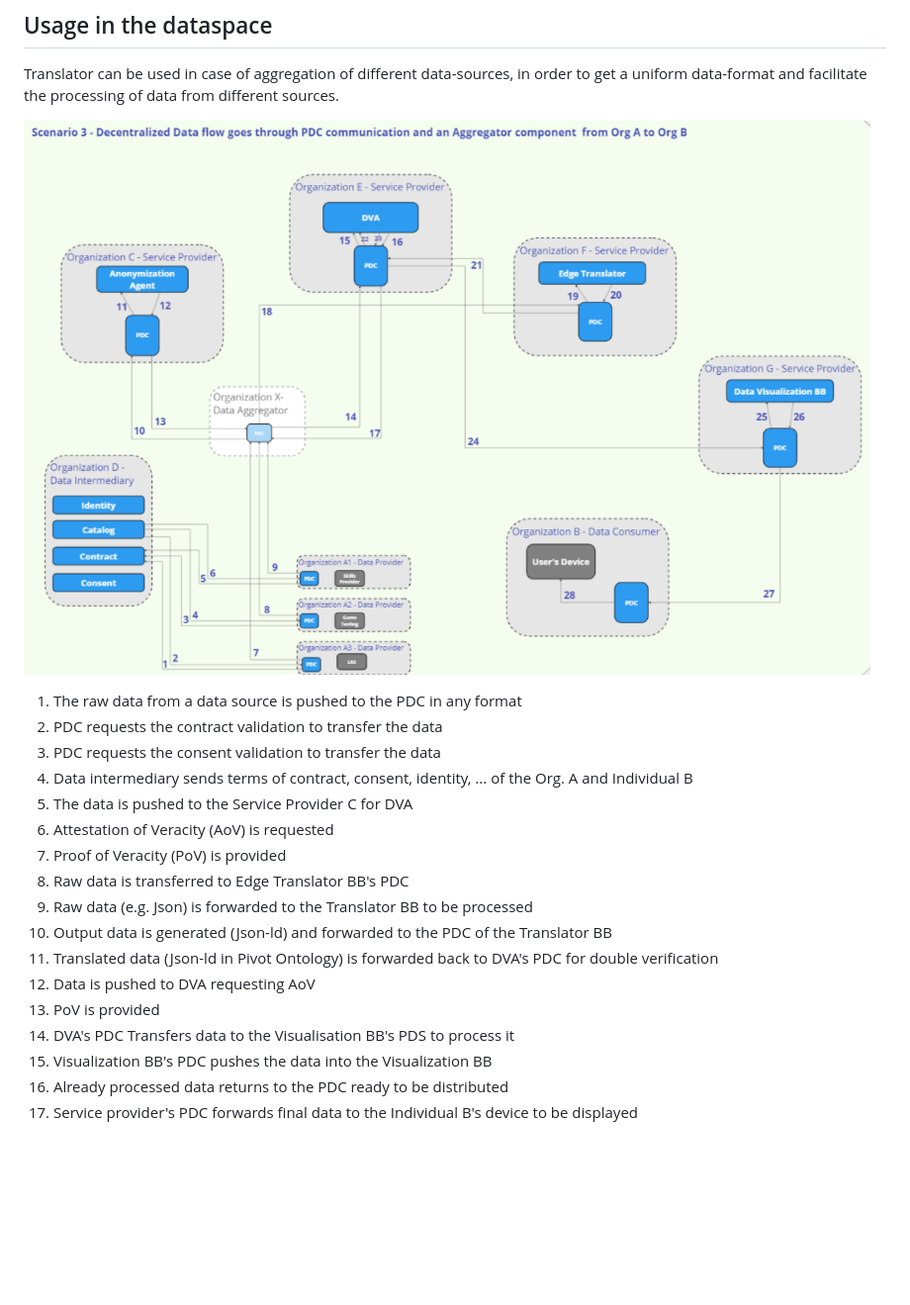
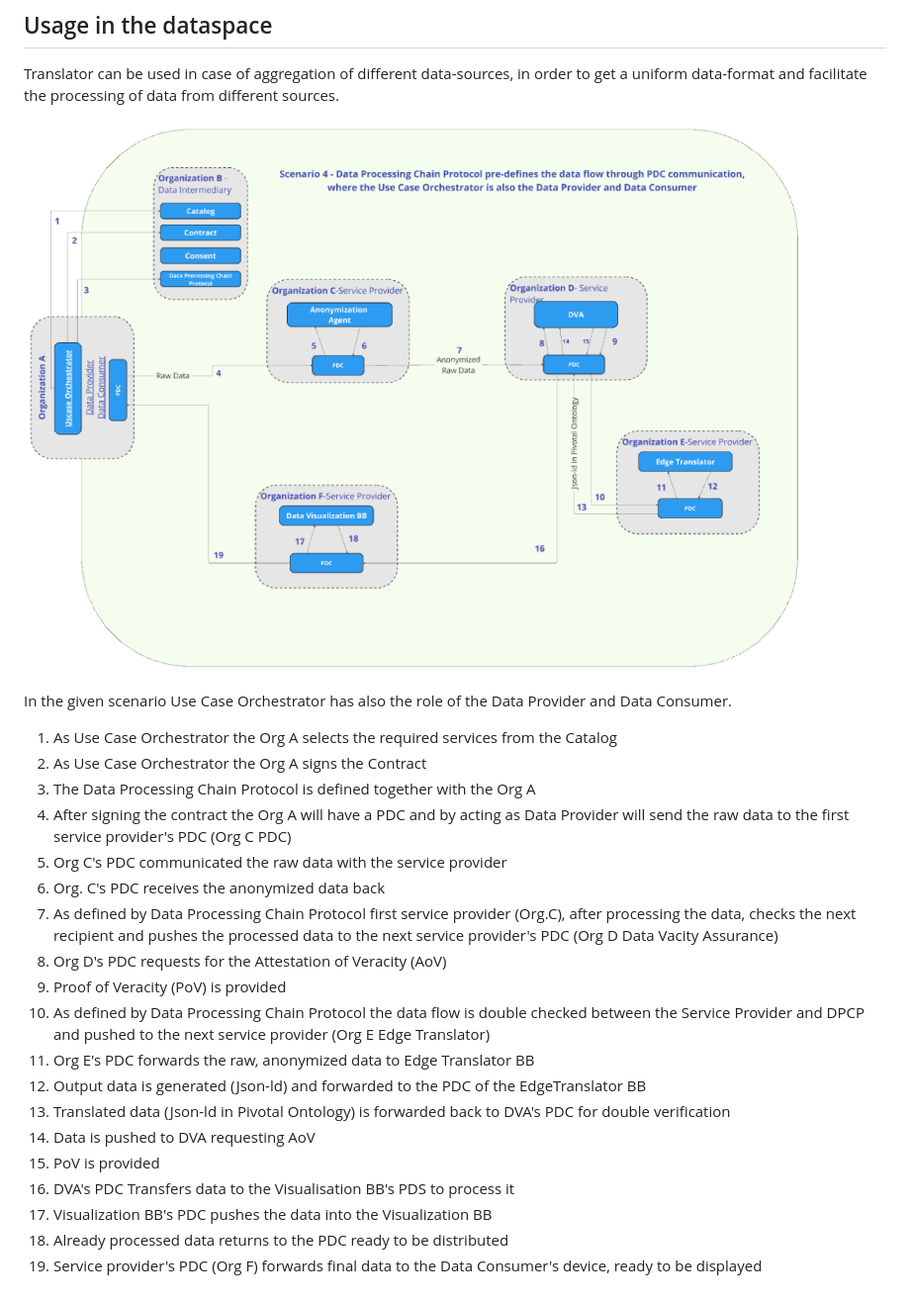
Before and after one commit to Prometheus-X-association/edge-translators, a Markdown page: docs/design-document.md, the part around the change. Shown at 99% size. Drawn GitHub-style; pictures changed too: docs/images/image-ds-usage.png; blank space fills up the shorter version.

Commit message:
fix: changes after review

```diff
--- a/docs/design-document.md
+++ b/docs/design-document.md
@@ -963,20 +963,23 @@ Translator can be used in case of aggregation of different data-sources, in orde
 
 ![alt_text](images/image-ds-usage.png "image_tooltip")
 
-1. The raw data from a data source is pushed to the PDC in any format
-2. PDC requests the contract validation to transfer the data
-3. PDC requests the consent validation to transfer  the data
-4. Data intermediary sends terms of contract, consent, identity, ... of the Org. A and Individual B
-5. The data is pushed to the Service Provider C for DVA
-6. Attestation of Veracity (AoV) is requested
-7. Proof of Veracity (PoV) is provided
-8. Raw data is transferred to Edge Translator BB's PDC
-9. Raw data (e.g. Json) is forwarded to the Translator BB to be processed
-10. Output data is generated (Json-ld) and forwarded to the PDC of the Translator BB
-11. Translated data (Json-ld in Pivot Ontology) is forwarded back to DVA's PDC for double verification
-12. Data is pushed to DVA requesting AoV
-13. PoV is provided
-14. DVA's PDC Transfers data to the Visualisation BB's PDS to process it
-15. Visualization BB's PDC pushes the data into the Visualization BB
-16. Already processed data returns to the PDC ready to be distributed
-17. Service provider's PDC forwards final data to the Individual B's device to be displayed
+In the given scenario Use Case Orchestrator has also the role of the Data Provider and Data Consumer.
+1. As Use Case Orchestrator the Org A selects the required services from the Catalog
+2. As Use Case Orchestrator the Org A signs the Contract
+3. The Data Processing Chain Protocol is defined together with the Org A
+4. After signing the contract the Org A will have a PDC and by acting as Data Provider will send the raw data to the first service provider's PDC (Org C PDC)
+5. Org C's PDC communicated the raw data with the service provider
+6. Org. C's PDC receives the anonymized data back
+7. As defined by Data Processing Chain Protocol first service provider (Org.C), after processing the data, checks the next recipient and pushes the processed data to the next service provider's PDC (Org D Data Vacity Assurance)
+8. Org D's PDC requests for the Attestation of Veracity (AoV)
+9. Proof of Veracity (PoV) is provided
+10. As defined by Data Processing Chain Protocol the data flow is double checked between the Service Provider and DPCP and pushed to the next service provider (Org E Edge Translator)
+11. Org E's PDC forwards the raw, anonymized data to Edge Translator BB
+12. Output data is generated (Json-ld) and forwarded to the PDC of the EdgeTranslator BB
+13. Translated data (Json-ld in Pivotal Ontology) is forwarded back to DVA's PDC for double verification
+14. Data is pushed to DVA requesting AoV
+15. PoV is provided
+16. DVA's PDC Transfers data to the Visualisation BB's PDS to process it
+17. Visualization BB's PDC pushes the data into the Visualization BB
+18. Already processed data returns to the PDC ready to be distributed
+19. Service provider's PDC (Org F) forwards final data to the Data Consumer's device, ready to be displayed
```
Also changed, not shown: docs/images/Screenshot from 2024-04-04 12-40-56.png (deleted), docs/images/image3.png.
